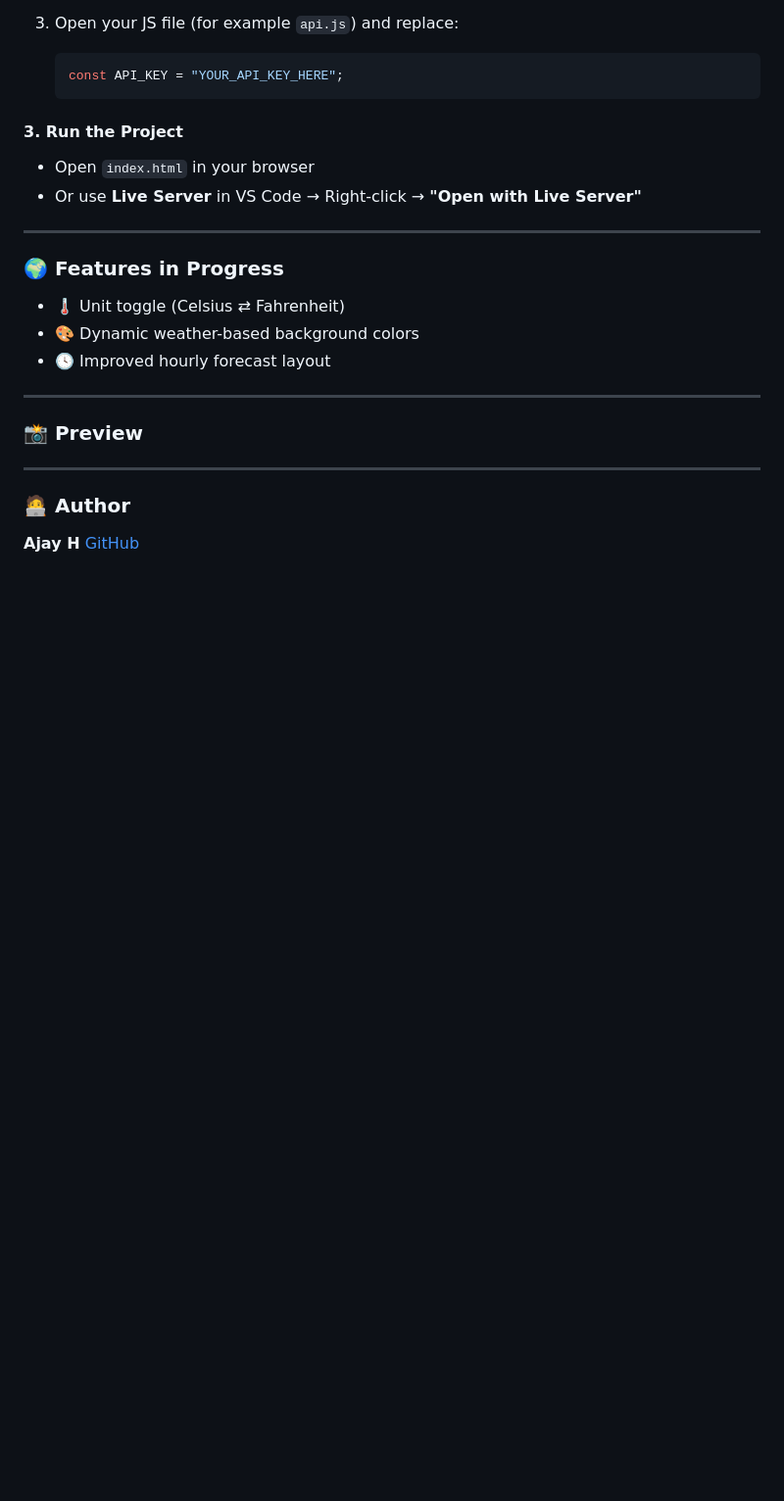
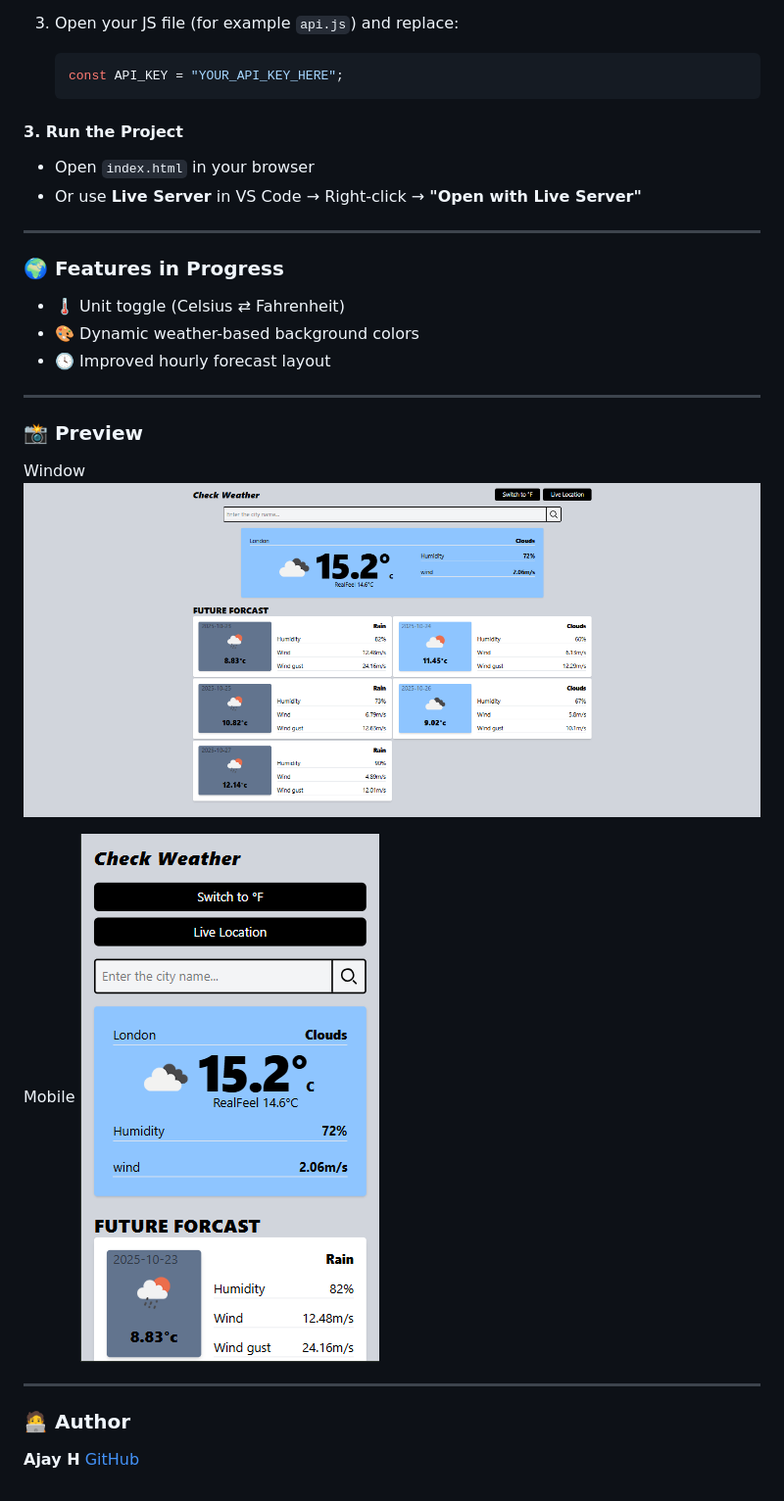
Before and after one commit to ajeyajaz/weatherForecast, a Markdown page: src/readme.md, the part around the change. Shown: that part at 98% size. Drawn GitHub-style; pictures changed too: src/image-1.png (added), src/image.png (added); blank space fills up the shorter version.

```diff
--- a/src/readme.md
+++ b/src/readme.md
@@ -69,7 +69,11 @@ cd weatherForecast
 ---
 
 ### 📸 Preview
+Window
+![window](image.png)
 
+Mobile
+![mobile](image-1.png)
 
 ---
 
```
